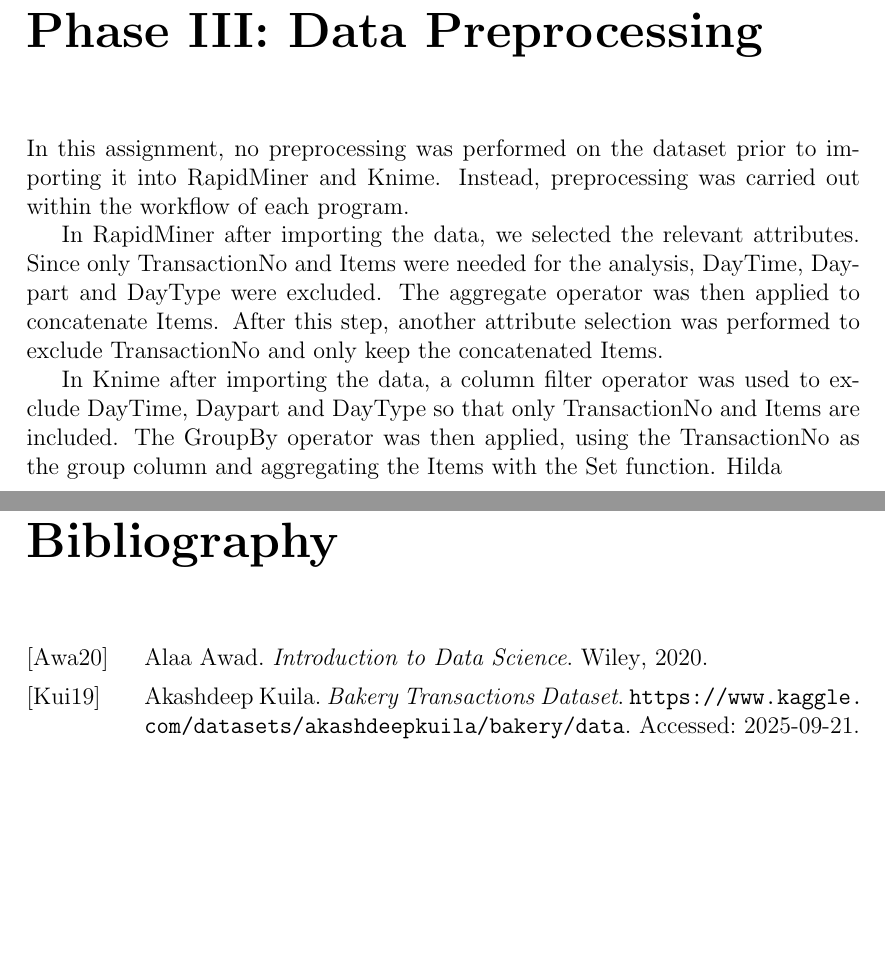
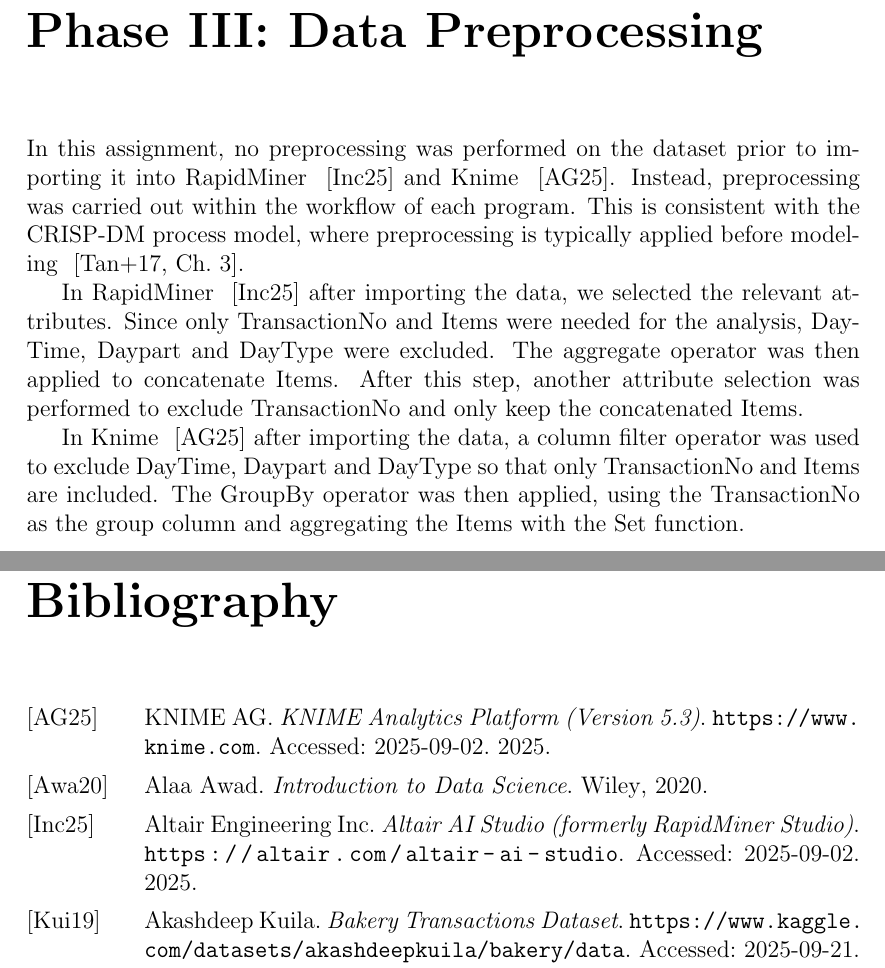
Before and after one commit to MartinTCode/pulse-DataMining-association-rules, a LaTeX document (main.tex, which reads Documents/3_Data Preprocessing.tex, references.bib): two parts of pages 9 and 19 of 19, joined at a grey line, cut so that both start at the same text, the shorter picture padded with empty space. Compiled offline with pdfLaTeX.

Commit message:
References added to Data Preprocessing

```diff
--- a/Documents/3_Data Preprocessing.tex
+++ b/Documents/3_Data Preprocessing.tex
@@ -1,11 +1,13 @@
 \label{chap:data-preprocessing}
-In this assignment, no preprocessing was performed on the dataset prior to importing it into RapidMiner and Knime.
-Instead, preprocessing was carried out within the workflow of each program.
+In this assignment, no preprocessing was performed on the dataset prior to importing it into RapidMiner  ~\cite{RapidMiner}
+and Knime ~\cite{Knime}. Instead, preprocessing was carried out within the workflow of each program. This is consistent with the
+CRISP-DM process model, where preprocessing is typically applied before modeling ~\cite[Ch.~3]{courseLitt}.
 
-In RapidMiner after importing the data, we selected the relevant attributes.
+In RapidMiner ~\cite{RapidMiner} after importing the data, we selected the relevant attributes.
 Since only TransactionNo and Items were needed for the analysis, DayTime, Daypart and DayType were excluded.
-The aggregate operator was then applied to concatenate Items. After this step, another attribute selection was performed to exclude TransactionNo and only keep the concatenated Items.
+The aggregate operator was then applied to concatenate Items. After this step, another attribute selection
+was performed to exclude TransactionNo and only keep the concatenated Items.
 
-In Knime after importing the data, a column filter operator was used to exclude DayTime, Daypart and DayType so that only TransactionNo and Items are included.
-The GroupBy operator was then applied, using the TransactionNo as the group column and aggregating the Items with the Set function.
-Hilda
+In Knime ~\cite{Knime} after importing the data, a column filter operator was used to exclude DayTime, Daypart and DayType
+so that only TransactionNo and Items are included. The GroupBy operator was then applied, using the TransactionNo
+as the group column and aggregating the Items with the Set function.
--- a/references.bib
+++ b/references.bib
@@ -30,3 +30,19 @@
   address   = "Upper Saddle River, NJ",
   language  = "en"
 }
+
+@misc{RapidMiner,
+  author       = {Altair Engineering Inc.},
+  title        = {Altair AI Studio (formerly RapidMiner Studio)},
+  year         = {2025},
+  howpublished = {\url{https://altair.com/altair-ai-studio}},
+  note         = {Accessed: 2025-09-02}
+}
+
+@misc{Knime,
+  author       = {KNIME AG},
+  title        = {KNIME Analytics Platform (Version 5.3)},
+  year         = {2025},
+  howpublished = {\url{https://www.knime.com}},
+  note         = {Accessed: 2025-09-02}
+}
```
